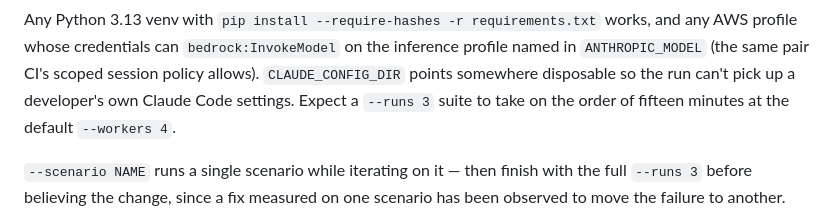
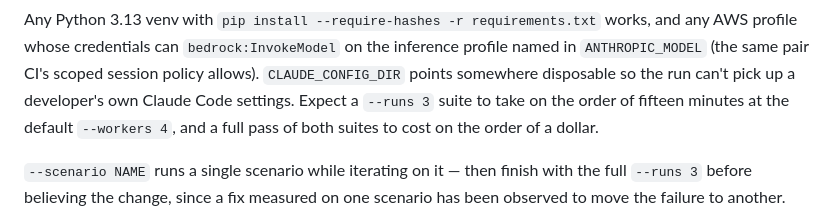
Before and after one commit to svozza/aceiro, a Markdown page: README.md, the part around the change. GitHub-like rendering.

Commit message:
docs: note the measured cost of a full eval pass
Also the live test of the per-PR eval trigger: this PR exists to
exercise opened/synchronize, the trusted-author gate skip, the plan
suite under the Bedrock role, and the labeled re-trigger.

```diff
--- a/README.md
+++ b/README.md
@@ -94,7 +94,8 @@ works, and any AWS profile whose credentials can `bedrock:InvokeModel` on the
 inference profile named in `ANTHROPIC_MODEL` (the same pair CI's scoped session
 policy allows). `CLAUDE_CONFIG_DIR` points somewhere disposable so the run
 can't pick up a developer's own Claude Code settings. Expect a `--runs 3`
-suite to take on the order of fifteen minutes at the default `--workers 4`.
+suite to take on the order of fifteen minutes at the default `--workers 4`,
+and a full pass of both suites to cost on the order of a dollar.
 
 `--scenario NAME` runs a single scenario while iterating on it — then finish
 with the full `--runs 3` before believing the change, since a fix measured on
```
